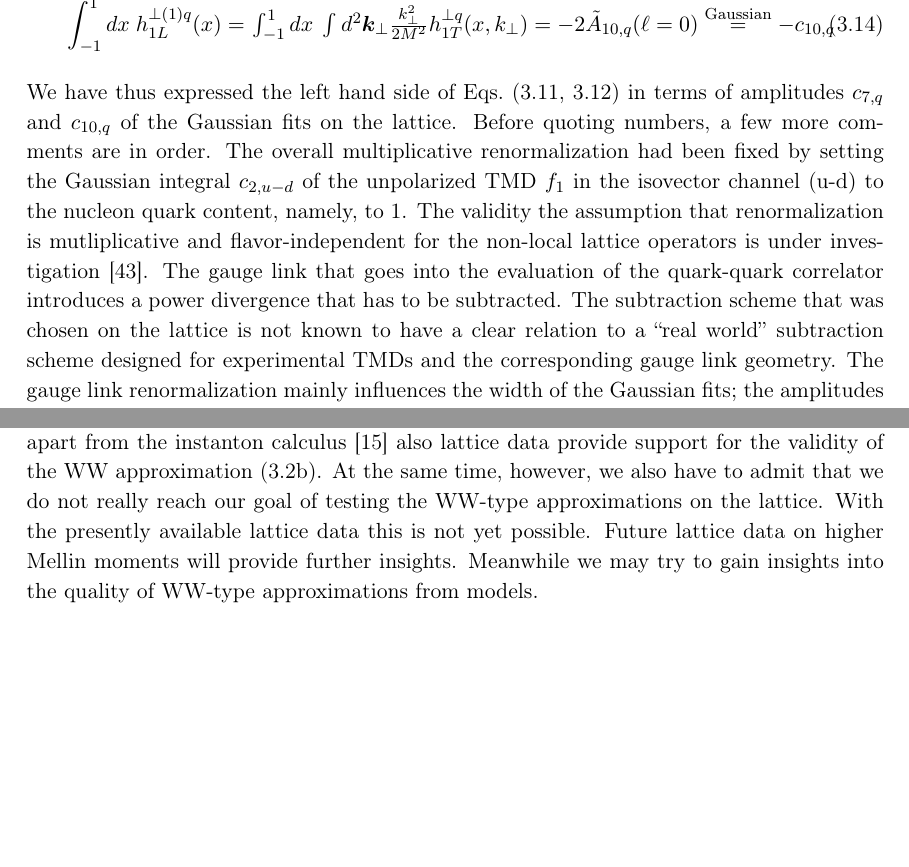
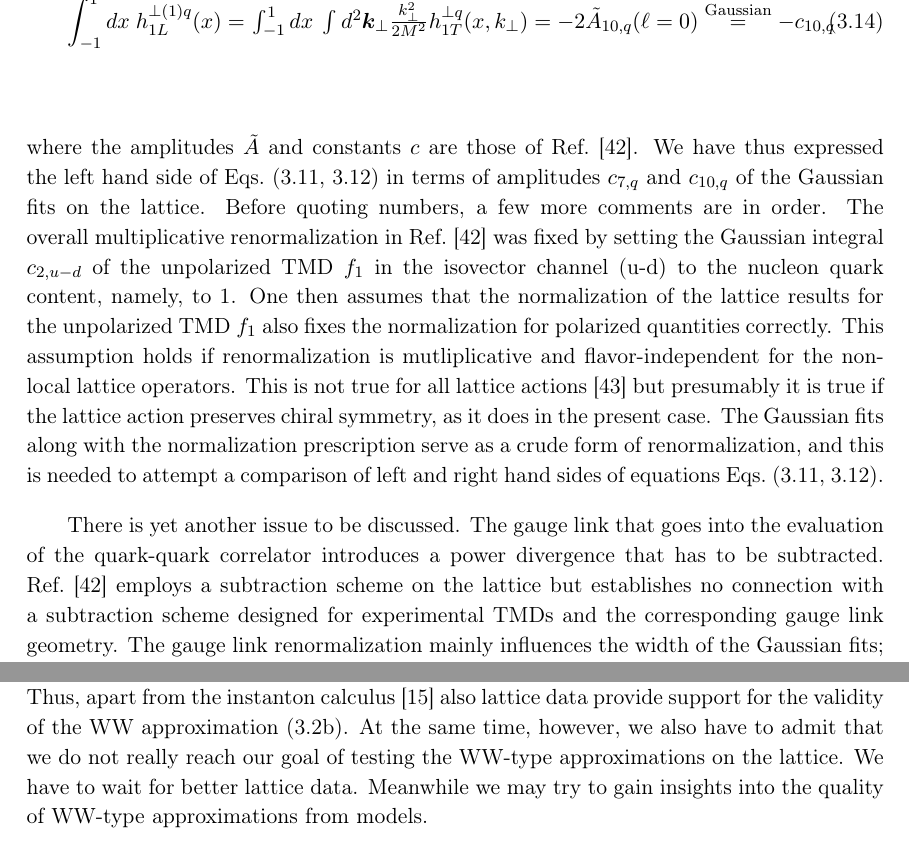
Before and after one commit to prokudin/TMD-SIDIS, a LaTeX document (tex/test-WW-type-00v-PS.tex): two parts of pages 18 and 19 of 66 before the commit and two parts of pages 18 and 20 of 67 after it, joined at a grey line, cut so that both start at the same text, the shorter picture padded with empty space. Compiled offline with pdfLaTeX.

Commit message:
lattice section

```diff
--- a/tex/test-WW-type-00v-PS.tex
+++ b/tex/test-WW-type-00v-PS.tex
@@ -1297,20 +1297,30 @@ Casting this line of thought into mathematics, we get
 	= -2 \tilde{A}_{10,q}( \ell = 0 )
 	\stackrel{\text{Gaussian}}{=} -c_{10,q}
 \ea
+where the amplitudes $\tilde{A}$ and constants $c$ are those of Ref.~\cite{Musch:2010ka}.
 We have thus expressed the left hand side of
 Eqs.~(\ref{Eq:WW-approx-g1T-d},~\ref{Eq:WW-approx-h1L-d}) in terms of
 amplitudes $c_{7,q}$ and $c_{10,q}$ of the Gaussian fits on the lattice.
 Before quoting numbers, a few more comments are in order. The overall
-multiplicative renormalization had been fixed by setting the Gaussian
+multiplicative renormalization in Ref.~\cite{Musch:2010ka} was fixed by setting the Gaussian
 integral $c_{2,u-d}$ of the unpolarized TMD $f_1$ in the isovector channel
-(u-d) to the nucleon quark content, namely, to 1. The validity the
-assumption that renormalization is mutliplicative and flavor-independent
-for the non-local lattice operators is under investigation
-\cite{Yoon:2017qzo}. %PhysRevD.96.094508
+(u-d) to the nucleon quark content, namely, to 1.
+One then assumes that the normalization of the lattice results for the unpolarized TMD $f_1$
+also fixes the normalization for polarized quantities correctly.
+This assumption holds if renormalization is mutliplicative and flavor-independent
+for the non-local lattice operators. This is not true for all lattice actions
+\cite{Yoon:2017qzo} %PhysRevD.96.094508
+but presumably it is true if the lattice action preserves chiral symmetry, as it does in the present case.
+The Gaussian fits along with the normalization prescription serve as
+a crude form of renormalization, and this is needed to attempt
+a comparison of left and right hand sides of equations
+Eqs.~(\ref{Eq:WW-approx-g1T-d},~\ref{Eq:WW-approx-h1L-d}).
+
+There is yet another issue to be discussed.
 The gauge link that goes into the evaluation of the quark-quark correlator
-introduces a power divergence that has to be subtracted. The subtraction
-scheme that was chosen on the lattice is not known to have a clear relation
-to a ``real world'' subtraction scheme designed for experimental TMDs and
+introduces a power divergence that has to be subtracted.
+Ref.~\cite{Musch:2010ka} employs a subtraction scheme on the lattice
+but establishes no connection with a subtraction scheme designed for experimental TMDs and
 the corresponding gauge link geometry. The gauge link renormalization mainly
 influences the width of the Gaussian fits; the amplitudes are only slightly
 affected, so it may not play a big role for our discussion. Altogether, the
@@ -1440,17 +1450,16 @@ an interesting result in itself.
 
 It is important to stress that in view of the pioneering and
 exploratory status of the TMD lattice calculations
-\cite{Hagler:2007xi}, this is already a remarkable and very
+\cite{Hagler:2009mb,Musch:2010ka}, this is already a remarkable and very
 interesting result. Thus, apart from the instanton calculus
 \cite{Dressler:1999hc} also lattice data provide support for
 the validity of the WW approximation (\ref{Eq:WW-original2}).
 At the same time, however, we also have to admit that we do
 not really reach our goal of testing the WW-type approximations
-on the lattice. With the presently available lattice data
-this is not yet possible. Future lattice data on higher
-Mellin moments will provide further insights.
+on the lattice. We have to wait for better lattice data.
 Meanwhile we may try to gain insights into the quality of
 WW-type approximations from models.
+
 
 
 
```
Also changed, not shown: tex/test-WW-type-00s-PS.tex (+1 -1 lines), tex/test-WW-type-00s-PS.bbl, tex/test-WW-type-00v-PS.tex (4 more changed lines), 4 other files.
